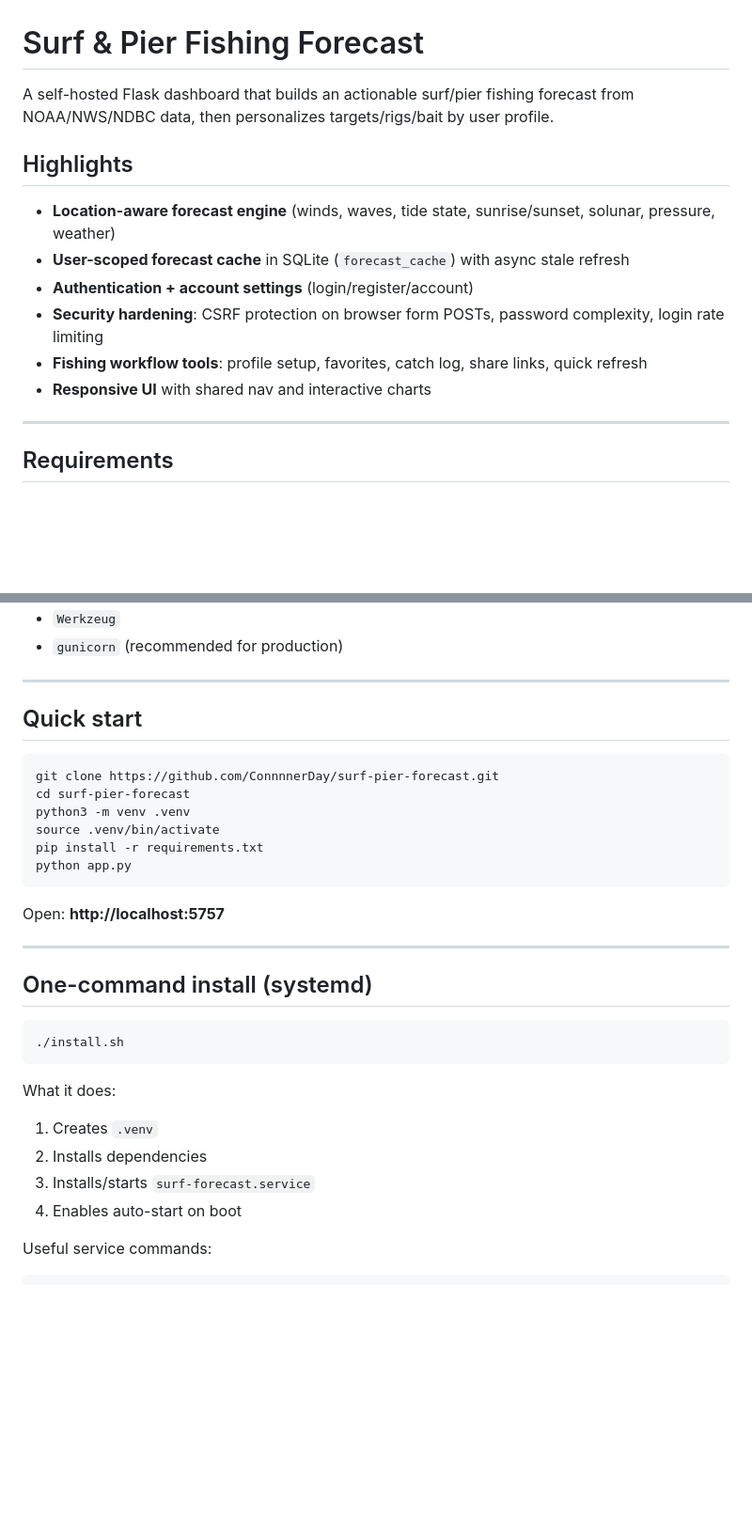
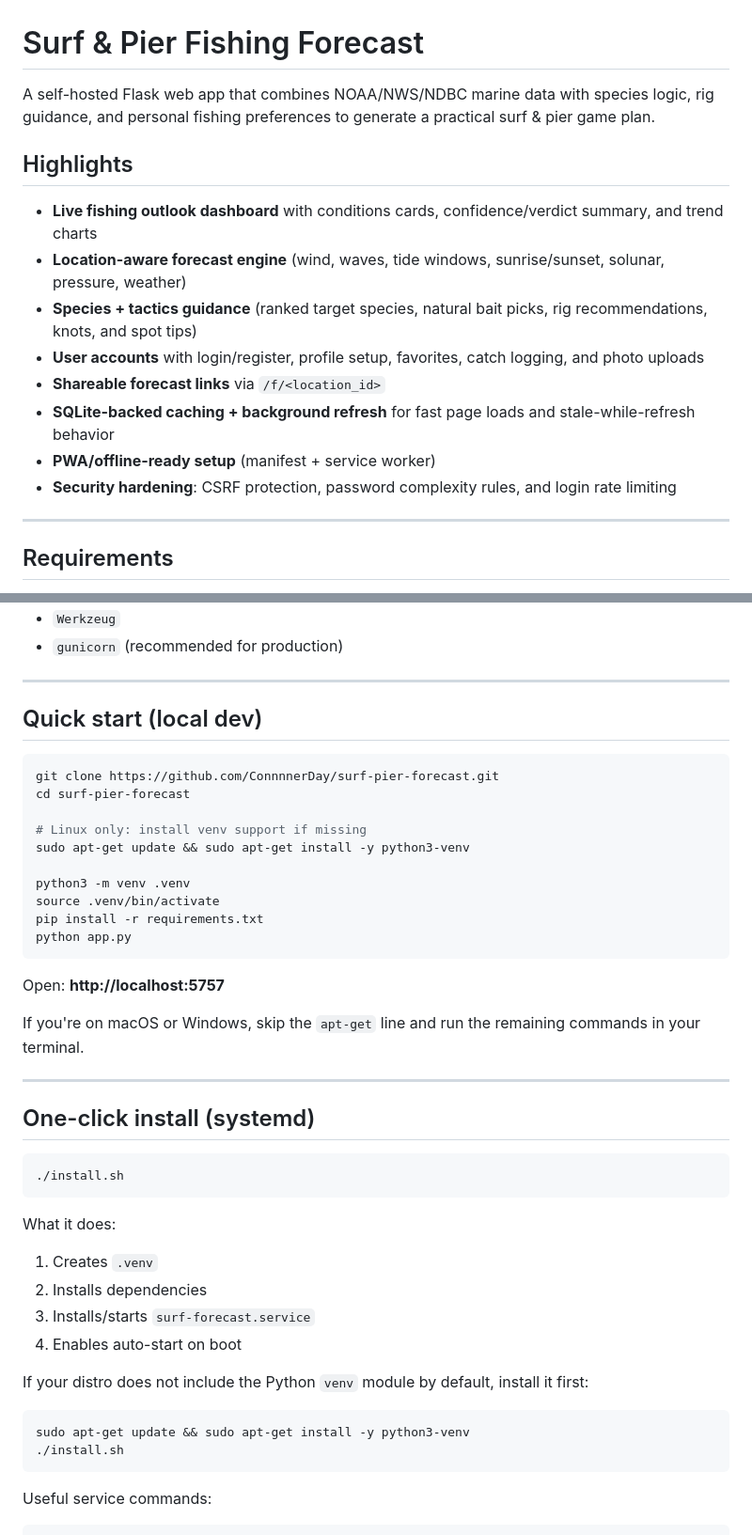
Before and after one commit to ConnnnerDay/surf-pier-forecast, a Markdown page: README.md, 2 parts joined by grey strips. Shown at 94% size. Rendered like a GitHub page; blank space fills up the shorter version.

Commit message:
docs: refresh README and quick start venv guidance

````diff
--- a/README.md
+++ b/README.md
@@ -1,15 +1,17 @@
 # Surf & Pier Fishing Forecast
 
-A self-hosted Flask dashboard that builds an actionable surf/pier fishing forecast from NOAA/NWS/NDBC data, then personalizes targets/rigs/bait by user profile.
+A self-hosted Flask web app that combines NOAA/NWS/NDBC marine data with species logic, rig guidance, and personal fishing preferences to generate a practical surf & pier game plan.
 
 ## Highlights
 
-- **Location-aware forecast engine** (winds, waves, tide state, sunrise/sunset, solunar, pressure, weather)
-- **User-scoped forecast cache** in SQLite (`forecast_cache`) with async stale refresh
-- **Authentication + account settings** (login/register/account)
-- **Security hardening**: CSRF protection on browser form POSTs, password complexity, login rate limiting
-- **Fishing workflow tools**: profile setup, favorites, catch log, share links, quick refresh
-- **Responsive UI** with shared nav and interactive charts
+- **Live fishing outlook dashboard** with conditions cards, confidence/verdict summary, and trend charts
+- **Location-aware forecast engine** (wind, waves, tide windows, sunrise/sunset, solunar, pressure, weather)
+- **Species + tactics guidance** (ranked target species, natural bait picks, rig recommendations, knots, and spot tips)
+- **User accounts** with login/register, profile setup, favorites, catch logging, and photo uploads
+- **Shareable forecast links** via `/f/<location_id>`
+- **SQLite-backed caching + background refresh** for fast page loads and stale-while-refresh behavior
+- **PWA/offline-ready setup** (manifest + service worker)
+- **Security hardening**: CSRF protection, password complexity rules, and login rate limiting
 
 ---
 
@@ -28,11 +30,15 @@ Python packages are listed in `requirements.txt`:
 
 ---
 
-## Quick start
+## Quick start (local dev)
 
 ```bash
 git clone https://github.com/ConnnnerDay/surf-pier-forecast.git
 cd surf-pier-forecast
+
+# Linux only: install venv support if missing
+sudo apt-get update && sudo apt-get install -y python3-venv
+
 python3 -m venv .venv
 source .venv/bin/activate
 pip install -r requirements.txt
@@ -41,9 +47,11 @@ python app.py
 
 Open: **http://localhost:5757**
 
+If you're on macOS or Windows, skip the `apt-get` line and run the remaining commands in your terminal.
+
 ---
 
-## One-command install (systemd)
+## One-click install (systemd)
 
 ```bash
 ./install.sh
@@ -54,6 +62,13 @@ What it does:
 2. Installs dependencies
 3. Installs/starts `surf-forecast.service`
 4. Enables auto-start on boot
+
+If your distro does not include the Python `venv` module by default, install it first:
+
+```bash
+sudo apt-get update && sudo apt-get install -y python3-venv
+./install.sh
+```
 
 Useful service commands:
 
````
Also changed, not shown: other parts of README.md (+2 -0 lines).
